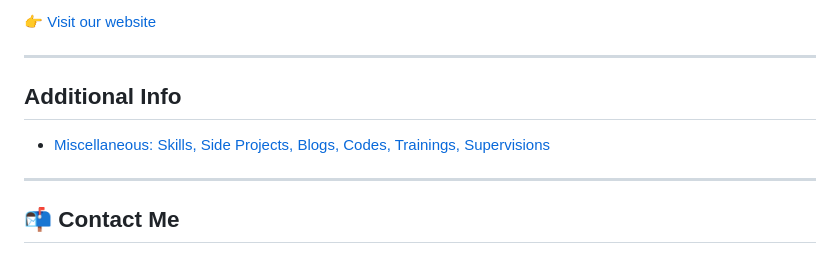
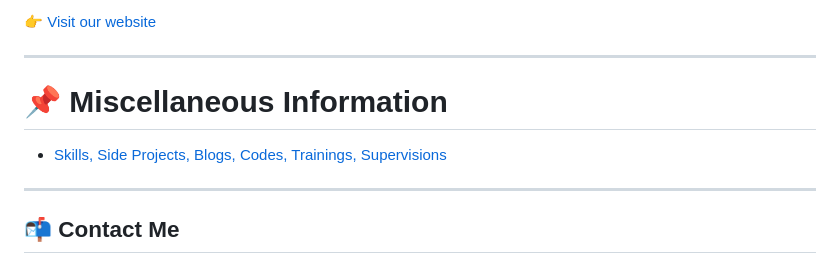
Before and after one commit to wajidali30/wajidali30.github.io, a Markdown page: index.md, the part around the change. Drawn GitHub-style.

```diff
--- a/index.md
+++ b/index.md
@@ -96,9 +96,9 @@ I come from an educationally disadvantaged background and have dedicated years t
 
 ---
 
-## Additional Info
+# 📌 Miscellaneous Information
 
-- [Miscellaneous: Skills, Side Projects, Blogs, Codes, Trainings, Supervisions](misc.md)
+- [Skills, Side Projects, Blogs, Codes, Trainings, Supervisions](misc.md)
 
 ---
 
```
